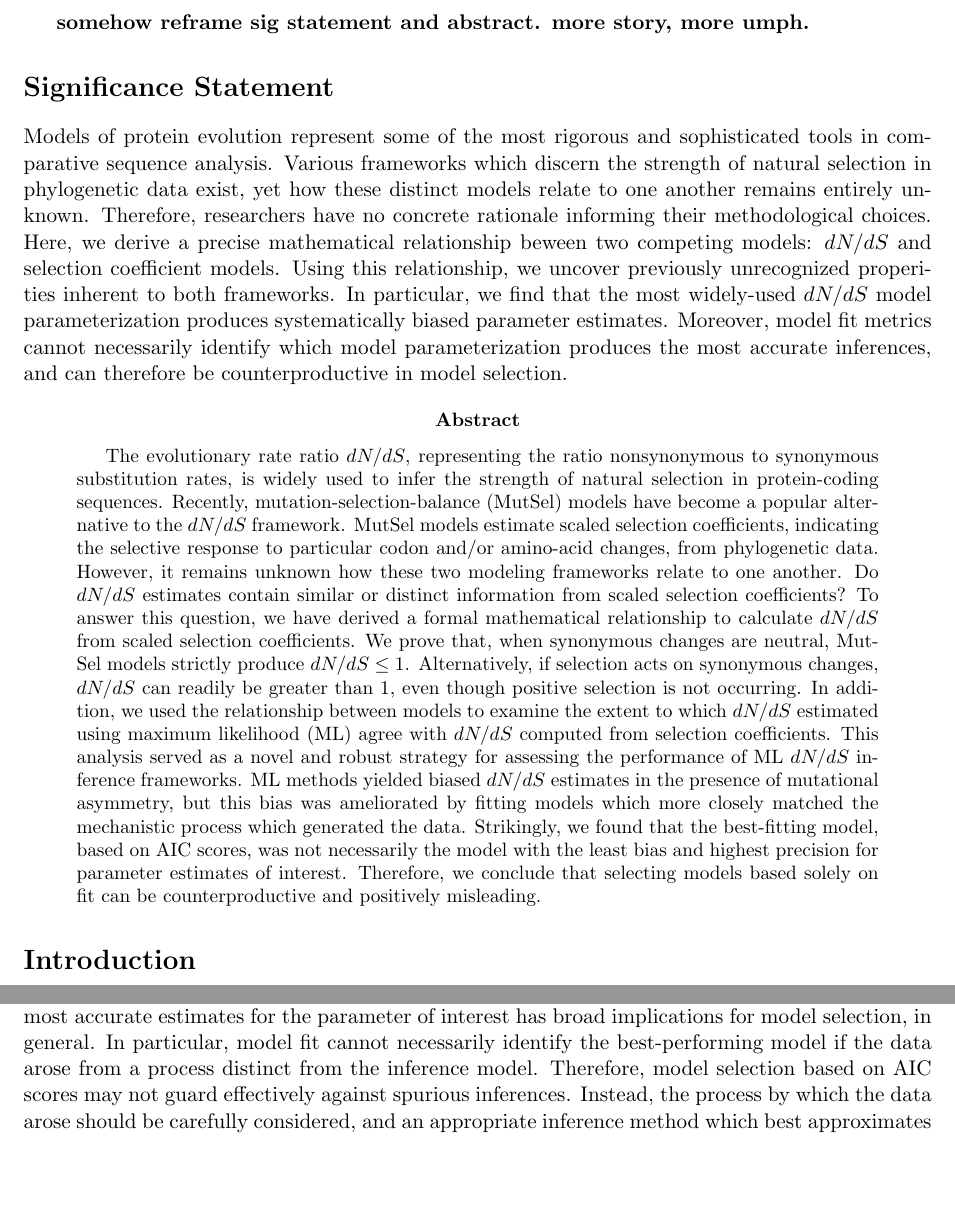
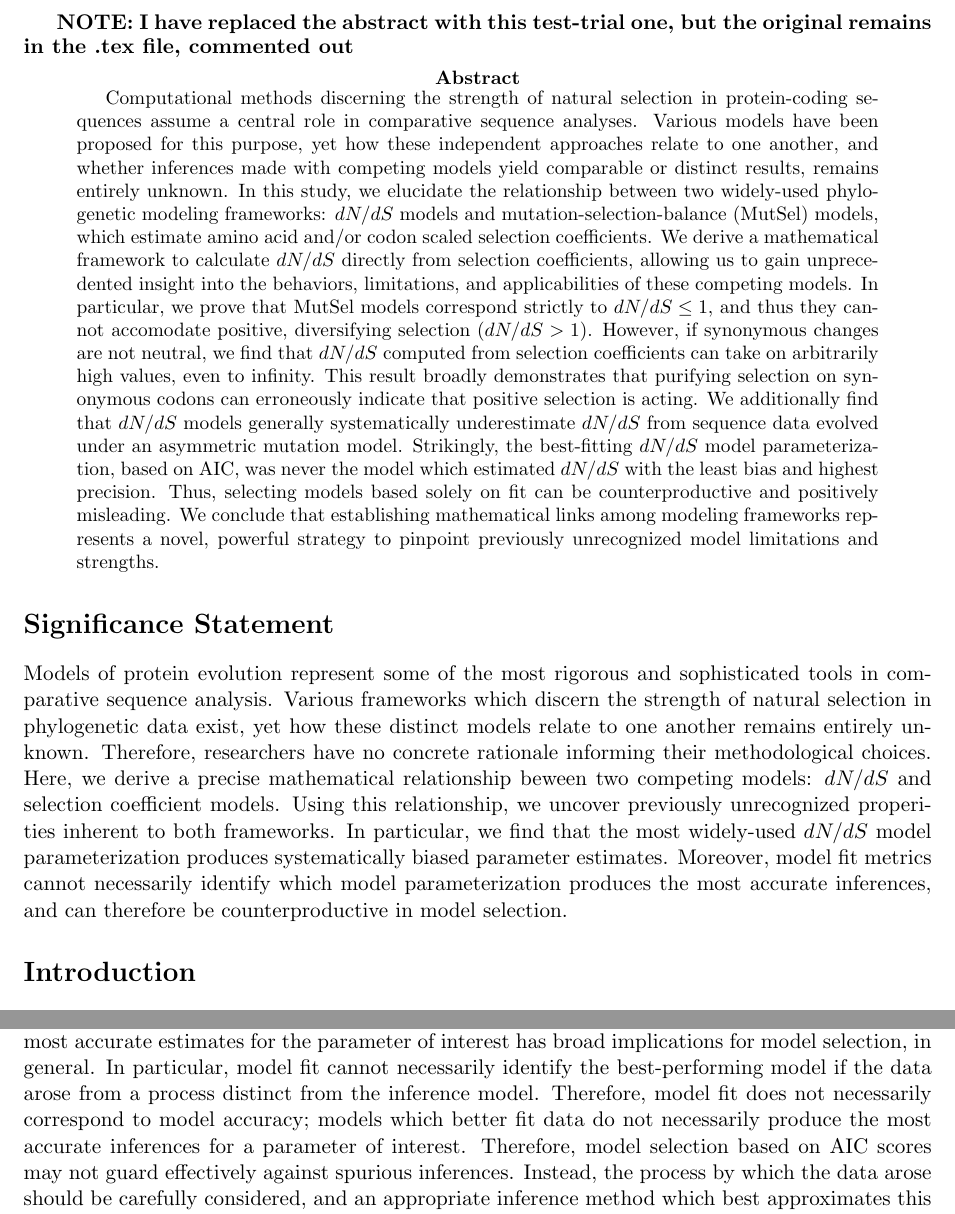
Before and after one commit to clauswilke/Omega_MutSel, a LaTeX paper (Manuscript/omega_mutsel_paper.tex): two parts of pages 1 and 8 of 21, joined at a grey line, cut at the place of the change, the shorter picture padded with empty space. Compiled offline with pdfLaTeX.

Commit message:
added possible new abstract

```diff
--- a/Manuscript/omega_mutsel_paper.tex
+++ b/Manuscript/omega_mutsel_paper.tex
@@ -29,17 +29,23 @@
 %\begin{article}
 
 
-\textbf{somehow reframe sig statement and abstract. more story, more umph.}
+\textbf{NOTE: I have replaced the abstract with this test-trial one, but the original remains in the .tex file, commented out}
+\begin{abstract}
+Computational methods discerning the strength of natural selection in protein-coding sequences assume a central role in comparative sequence analyses. Various models have been proposed for this purpose, yet how these independent approaches relate to one another, and whether inferences made with competing models yield comparable or distinct results, remains entirely unknown. In this study, we elucidate the relationship between two widely-used phylogenetic modeling frameworks: $dN/dS$ models and mutation-selection-balance (MutSel) models, which estimate amino acid and/or codon scaled selection coefficients. We derive a mathematical framework to calculate $dN/dS$ directly from selection coefficients, allowing us to gain unprecedented insight into the behaviors, limitations, and applicabilities of these competing models. In particular, we prove that MutSel models correspond strictly to $dN/dS \leq 1$, and thus they cannot accomodate positive, diversifying selection ($dN/dS > 1$). However, if synonymous changes are not neutral, we find that $dN/dS$ computed from selection coefficients can take on arbitrarily high values, even to infinity. This result broadly demonstrates that purifying selection on synonymous codons can erroneously indicate that positive selection is acting. We additionally find that $dN/dS$ models generally systematically underestimate $dN/dS$ from sequence data evolved under an asymmetric mutation model. Strikingly, the best-fitting $dN/dS$ model parameterization, based on AIC, was never the model which estimated $dN/dS$ with the least bias and highest precision. Thus, selecting models based solely on fit can be counterproductive and positively misleading. We conclude that establishing mathematical links among modeling frameworks represents a novel, powerful strategy to pinpoint previously unrecognized model limitations and strengths.
+\end{abstract}
+
+
+
 
 \section*{Significance Statement}
 Models of protein evolution represent some of the most rigorous and sophisticated tools in comparative sequence analysis. Various frameworks which discern the strength of natural selection in phylogenetic data exist, yet how these distinct models relate to one another remains entirely unknown. Therefore, researchers have no concrete rationale informing their methodological choices. Here, we derive a precise mathematical relationship beween two competing models: $dN/dS$ and selection coefficient models. Using this relationship, we uncover previously unrecognized properities inherent to both frameworks. In particular, we find that the most widely-used $dN/dS$ model parameterization produces systematically biased parameter estimates. Moreover, model fit metrics cannot necessarily identify which model parameterization produces the most accurate inferences, and can therefore be counterproductive in model selection. % 119 words!
 
 
 
-\begin{abstract}
+%\begin{abstract}
 %$dN/dS$ models have been developed to a high level of sophistication and are a staple of modern-day comparative sequence analysis.
-The evolutionary rate ratio $dN/dS$, representing the ratio nonsynonymous to synonymous substitution rates, is widely used to infer the strength of natural selection in protein-coding sequences.  Recently, mutation-selection-balance (MutSel) models have become a popular alternative to the $dN/dS$ framework. MutSel models estimate scaled selection coefficients, indicating the selective response to particular codon and/or amino-acid changes, from phylogenetic data. However, it remains unknown how these two modeling frameworks relate to one another. Do $dN/dS$ estimates contain similar or distinct information from scaled selection coefficients? To answer this question, we have derived a formal mathematical relationship to calculate $dN/dS$ from scaled selection coefficients. We prove that, when synonymous changes are neutral, MutSel models strictly produce $dN/dS \leq 1$. Alternatively, if selection acts on synonymous changes, $dN/dS$ can readily be greater than 1, even though positive selection is not occurring. In addition, we used the relationship between models to examine the extent to which $dN/dS$ estimated using maximum likelihood (ML) agree with $dN/dS$ computed from selection coefficients. This analysis served as a novel and robust strategy for assessing the performance of ML $dN/dS$ inference frameworks. ML methods yielded biased $dN/dS$ estimates in the presence of mutational asymmetry, but this bias was ameliorated by fitting models which more closely matched the mechanistic process which generated the data. Strikingly, we found that the best-fitting model, based on AIC scores, was not necessarily the model with the least bias and highest precision for parameter estimates of interest. Therefore, we conclude that selecting models based solely on fit can be counterproductive and positively misleading.
-\end{abstract}
+%The evolutionary rate ratio $dN/dS$, representing the ratio nonsynonymous to synonymous substitution rates, is widely used to infer the strength of natural selection in protein-coding sequences.  Recently, mutation-selection-balance (MutSel) models have become a popular alternative to the $dN/dS$ framework. MutSel models estimate scaled selection coefficients, indicating the selective response to particular codon and/or amino-acid changes, from phylogenetic data. However, it remains unknown how these two modeling frameworks relate to one another. Do $dN/dS$ estimates contain similar or distinct information from scaled selection coefficients? To answer this question, we have derived a formal mathematical relationship to calculate $dN/dS$ from scaled selection coefficients. We prove that, when synonymous changes are neutral, MutSel models strictly produce $dN/dS \leq 1$. Alternatively, if selection acts on synonymous changes, $dN/dS$ can readily be greater than 1, even though positive selection is not occurring. In addition, we used the relationship between models to examine the extent to which $dN/dS$ estimated using maximum likelihood (ML) agree with $dN/dS$ computed from selection coefficients. This analysis served as a novel and robust strategy for assessing the performance of ML $dN/dS$ inference frameworks. ML methods yielded biased $dN/dS$ estimates in the presence of mutational asymmetry, but this bias was ameliorated by fitting models which more closely matched the mechanistic process which generated the data. Strikingly, we found that the best-fitting model, based on AIC scores, was not necessarily the model with the least bias and highest precision for parameter estimates of interest. Therefore, we conclude that selecting models based solely on fit can be counterproductive and positively misleading.
+%\end{abstract}
 
 
 
@@ -149,7 +155,9 @@ Two distinct trends emerge from Figure~\ref{nyp_bias_r2}. First, asymmetry in th
 
 Strikingly, when we examined model fit using AIC scores \cite{Akaike1974,BurnhamAnderson2004} for the different frequency parameterizations, we found that the F61 parameterization was unequivocally the best performing model, on average, for all datasets (Table~\ref{tab:dAIC}). This result dramatically juxtaposed the substantial inaccuracy and imprecision that F61 frequently yielded. In particular, F61 had the most estimator bias for NP datasets as well as the least precision for both NP and polio datasets (Figure~\ref{nyp_bias_r2}). Therefore, evaluating model performance based strictly on model fit can be highly misleading, as model fit is clearly at odds with model performance. Going forward, we highly recommend that researchers employ MG-style matrix frameworks in their $dN/dS$ inferences to minimize bias.
 
-That a standard measure of model fit (AIC) could not identify the model which produced the most accurate estimates for the parameter of interest has broad implications for model selection, in general. In particular, model fit cannot necessarily identify the best-performing model if the data arose from a process distinct from the inference model. Therefore, model selection based on AIC scores may not guard effectively against spurious inferences. Instead, the process by which the data arose should be carefully considered, and an appropriate inference method which best approximates this process should then be selected. Otherwise, model fit criteria may lend unfounded support to models which yield biased parameter estimates.
+That a standard measure of model fit (AIC) could not identify the model which produced the most accurate estimates for the parameter of interest has broad implications for model selection, in general. In particular, model fit cannot necessarily identify the best-performing model if the data arose from a process distinct from the inference model.
+Therefore, model fit does not necessarily correspond to model accuracy; models which better fit data do not necessarily produce the most accurate inferences for a parameter of interest.
+ Therefore, model selection based on AIC scores may not guard effectively against spurious inferences. Instead, the process by which the data arose should be carefully considered, and an appropriate inference method which best approximates this process should then be selected. Otherwise, model fit criteria may lend unfounded support to models which yield biased parameter estimates.
 
 
 
```
Also changed, not shown: Manuscript/omega_mutsel_paper.pdf.
